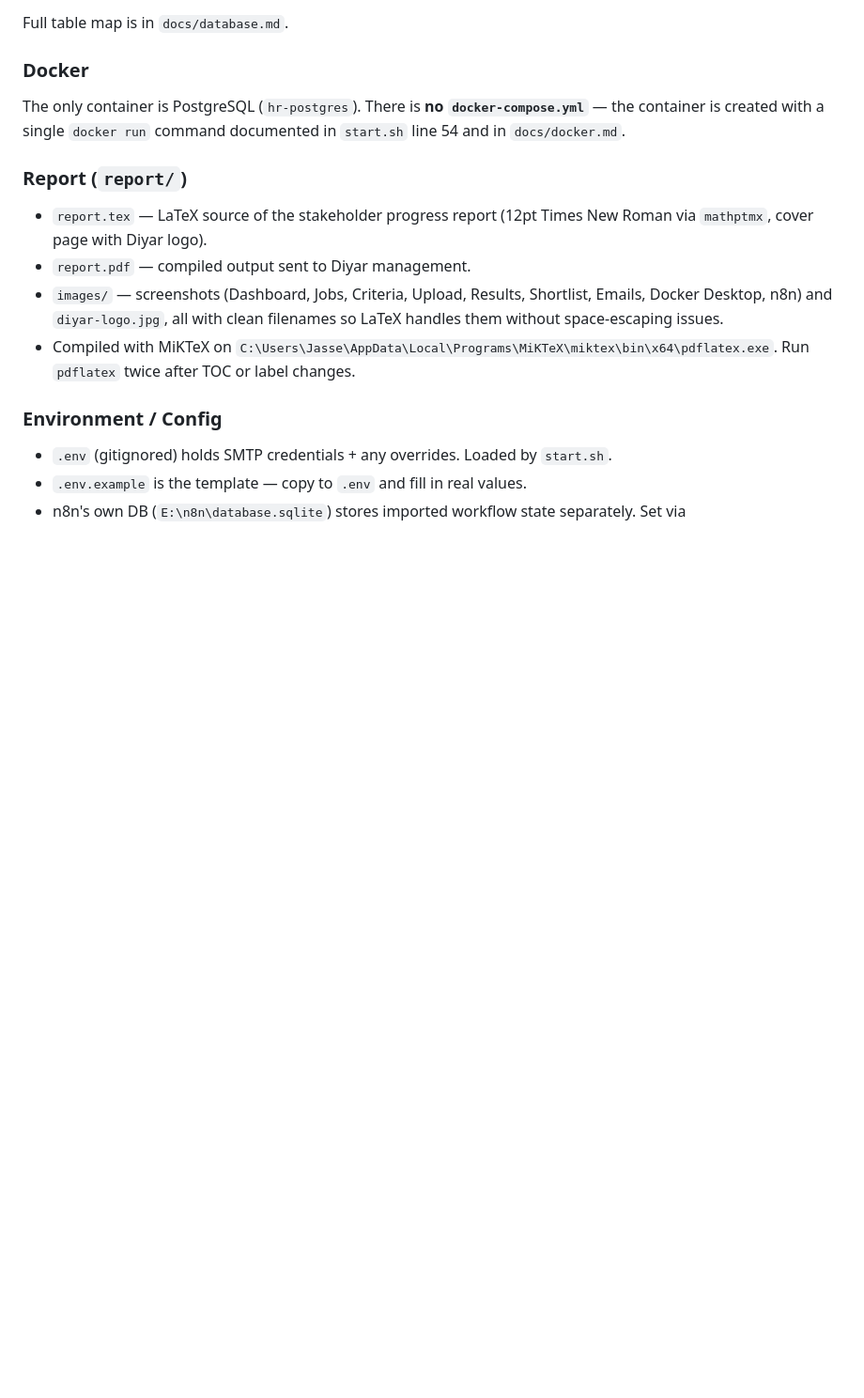
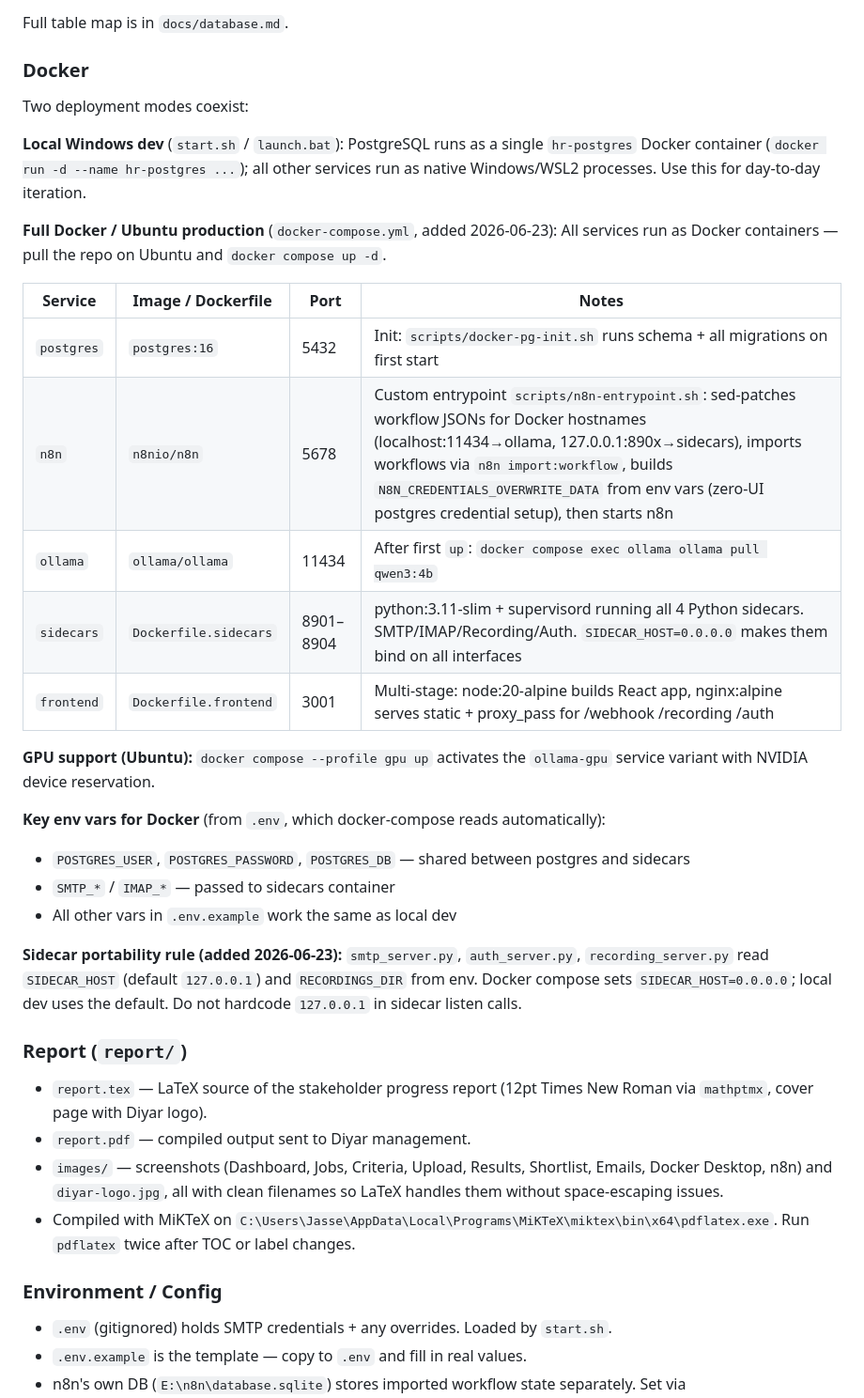
Before and after one commit to JassemElDanaf/hr-automation, a Markdown page: claude.md, the part around the change. Shown at 94% size. Drawn GitHub-style; blank space fills up the shorter version.

Commit message:
claude.md: document Docker deployment mode and sidecar portability rules
Co-Authored-By: Claude Sonnet 4.6 <noreply@anthropic.com>

```diff
--- a/claude.md
+++ b/claude.md
@@ -110,7 +110,29 @@ No custom backend — the "backend" is n8n. Each HTTP endpoint is a webhook node
 Full table map is in `docs/database.md`.
 
 ### Docker
-The only container is PostgreSQL (`hr-postgres`). There is **no `docker-compose.yml`** — the container is created with a single `docker run` command documented in `start.sh` line 54 and in `docs/docker.md`.
+Two deployment modes coexist:
+
+**Local Windows dev** (`start.sh` / `launch.bat`): PostgreSQL runs as a single `hr-postgres` Docker container (`docker run -d --name hr-postgres ...`); all other services run as native Windows/WSL2 processes. Use this for day-to-day iteration.
+
+**Full Docker / Ubuntu production** (`docker-compose.yml`, added 2026-06-23):
+All services run as Docker containers — pull the repo on Ubuntu and `docker compose up -d`.
+
+| Service | Image / Dockerfile | Port | Notes |
+|---------|-------------------|------|-------|
+| `postgres` | `postgres:16` | 5432 | Init: `scripts/docker-pg-init.sh` runs schema + all migrations on first start |
+| `n8n` | `n8nio/n8n` | 5678 | Custom entrypoint `scripts/n8n-entrypoint.sh`: sed-patches workflow JSONs for Docker hostnames (localhost:11434→ollama, 127.0.0.1:890x→sidecars), imports workflows via `n8n import:workflow`, builds `N8N_CREDENTIALS_OVERWRITE_DATA` from env vars (zero-UI postgres credential setup), then starts n8n |
+| `ollama` | `ollama/ollama` | 11434 | After first `up`: `docker compose exec ollama ollama pull qwen3:4b` |
+| `sidecars` | `Dockerfile.sidecars` | 8901–8904 | python:3.11-slim + supervisord running all 4 Python sidecars. SMTP/IMAP/Recording/Auth. `SIDECAR_HOST=0.0.0.0` makes them bind on all interfaces |
+| `frontend` | `Dockerfile.frontend` | 3001 | Multi-stage: node:20-alpine builds React app, nginx:alpine serves static + proxy_pass for /webhook /recording /auth |
+
+**GPU support (Ubuntu):** `docker compose --profile gpu up` activates the `ollama-gpu` service variant with NVIDIA device reservation.
+
+**Key env vars for Docker** (from `.env`, which docker-compose reads automatically):
+- `POSTGRES_USER`, `POSTGRES_PASSWORD`, `POSTGRES_DB` — shared between postgres and sidecars
+- `SMTP_*` / `IMAP_*` — passed to sidecars container
+- All other vars in `.env.example` work the same as local dev
+
+**Sidecar portability rule (added 2026-06-23):** `smtp_server.py`, `auth_server.py`, `recording_server.py` read `SIDECAR_HOST` (default `127.0.0.1`) and `RECORDINGS_DIR` from env. Docker compose sets `SIDECAR_HOST=0.0.0.0`; local dev uses the default. Do not hardcode `127.0.0.1` in sidecar listen calls.
 
 ### Report (`report/`)
 - `report.tex` — LaTeX source of the stakeholder progress report (12pt Times New Roman via `mathptmx`, cover page with Diyar logo).
```
